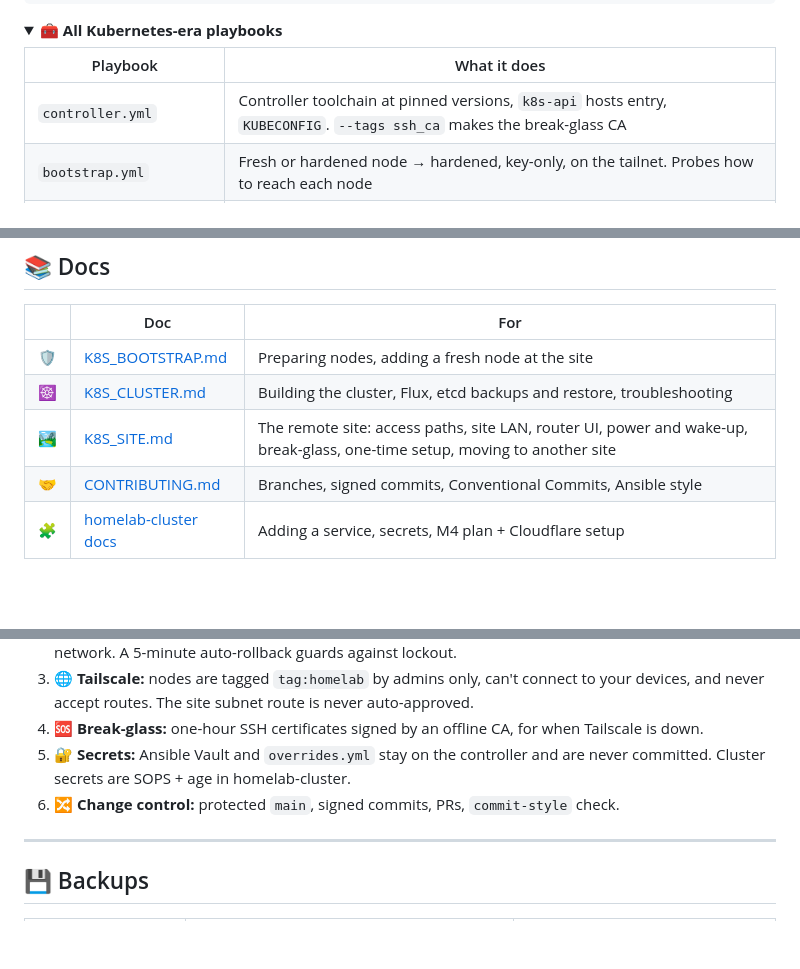
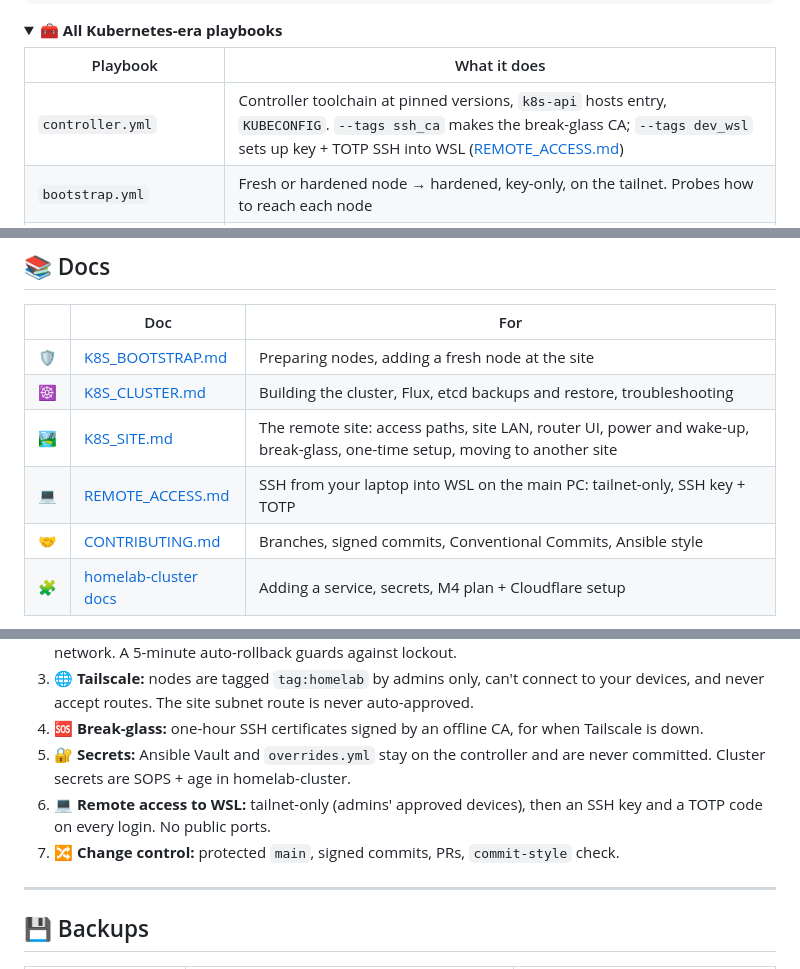
Before and after one commit to GreenMachine582/HomeLab, a Markdown page: README.md, 3 parts joined by grey strips. Drawn GitHub-style; folded sections open; blank space fills up the shorter version.

```diff
--- a/README.md
+++ b/README.md
@@ -79,7 +79,7 @@ ansible-playbook playbooks/cluster_status.yml         # 🩺 read-only health re
 
 | Playbook | What it does |
 |---|---|
-| `controller.yml` | Controller toolchain at pinned versions, `k8s-api` hosts entry, `KUBECONFIG`. `--tags ssh_ca` makes the break-glass CA |
+| `controller.yml` | Controller toolchain at pinned versions, `k8s-api` hosts entry, `KUBECONFIG`. `--tags ssh_ca` makes the break-glass CA; `--tags dev_wsl` sets up key + TOTP SSH into WSL ([REMOTE_ACCESS.md](./docs/REMOTE_ACCESS.md)) |
 | `bootstrap.yml` | Fresh or hardened node → hardened, key-only, on the tailnet. Probes how to reach each node |
 | `cluster.yml` | kubeadm cluster, Cilium (fresh installs only, since Flux owns it), labels/taints, etcd snapshot timer |
 | `cluster_status.yml` | Read-only report: nodes, kubelet, Cilium, Gateway API, Gateway reachability from the controller. `-e connectivity_test=true` |
@@ -102,6 +102,7 @@ ansible-playbook playbooks/cluster_status.yml         # 🩺 read-only health re
 | 🛡️ | [K8S_BOOTSTRAP.md](./docs/K8S_BOOTSTRAP.md) | Preparing nodes, adding a fresh node at the site |
 | ☸️ | [K8S_CLUSTER.md](./docs/K8S_CLUSTER.md) | Building the cluster, Flux, etcd backups and restore, troubleshooting |
 | 🏞️ | [K8S_SITE.md](./docs/K8S_SITE.md) | The remote site: access paths, site LAN, router UI, power and wake-up, break-glass, one-time setup, moving to another site |
+| 💻 | [REMOTE_ACCESS.md](./docs/REMOTE_ACCESS.md) | SSH from your laptop into WSL on the main PC: tailnet-only, SSH key + TOTP |
 | 🤝 | [CONTRIBUTING.md](./CONTRIBUTING.md) | Branches, signed commits, Conventional Commits, Ansible style |
 | 🧩 | [homelab-cluster docs](https://github.com/GreenMachine582/homelab-cluster/tree/main/docs) | Adding a service, secrets, M4 plan + Cloudflare setup |
 
@@ -148,7 +150,9 @@ HomeLab/
 4. 🆘 **Break-glass:** one-hour SSH certificates signed by an offline CA, for when Tailscale is down.
 5. 🔐 **Secrets:** Ansible Vault and `overrides.yml` stay on the controller and are never committed. Cluster
    secrets are SOPS + age in homelab-cluster.
-6. 🔀 **Change control:** protected `main`, signed commits, PRs, `commit-style` check.
+6. 💻 **Remote access to WSL:** tailnet-only (admins' approved devices), then an SSH key and a TOTP code on every
+   login. No public ports.
+7. 🔀 **Change control:** protected `main`, signed commits, PRs, `commit-style` check.
 
 ---
 
```
Also changed, not shown: other parts of README.md (+1 -0 lines), docs/K8S_SITE.md (+2 -0 lines), docs/REMOTE_ACCESS.md (added, +224 -0 lines).
